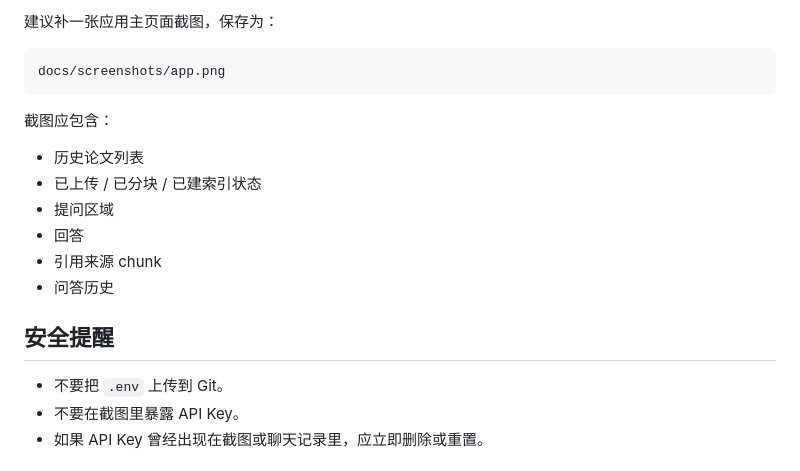
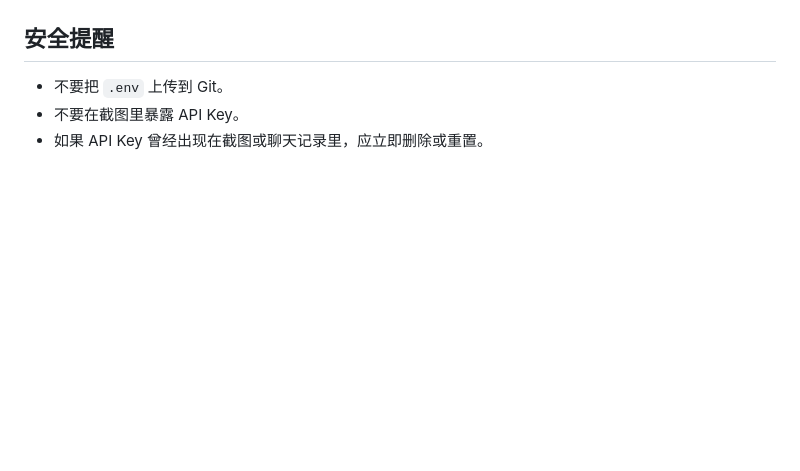
Before and after one commit to 7412158963/ai-paper-assistant, a Markdown page: README.md, the part around one of its changes. GitHub-like rendering; blank space fills up the shorter version.

````diff
--- a/README.md
+++ b/README.md
@@ -170,18 +171,5 @@ http://127.0.0.1:8000/docs
 
-建议补一张应用主页面截图，保存为：
 
-```text
-docs/screenshots/app.png
-```
-
-截图应包含：
-
-- 历史论文列表
-- 已上传 / 已分块 / 已建索引状态
-- 提问区域
-- 回答
-- 引用来源 chunk
-- 问答历史
 
 ## 安全提醒
 
````
Also changed, not shown: other parts of README.md (+1 -0 lines).
